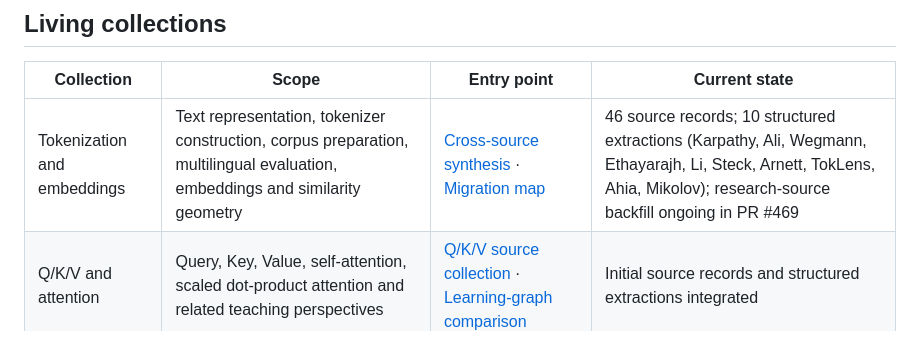
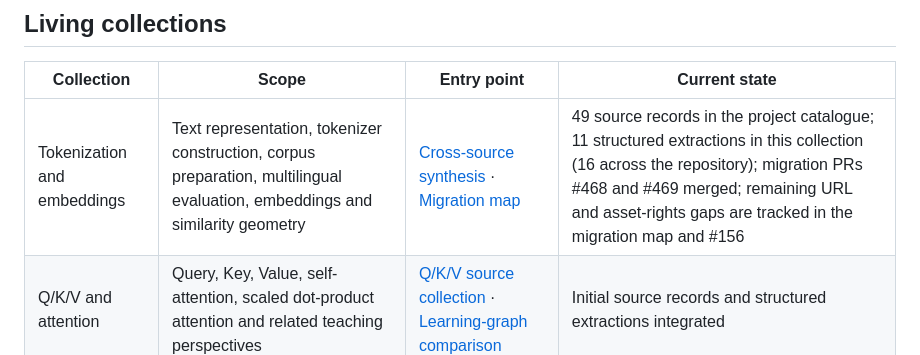
Before and after one commit to JM-Brun/llm-lab, a Markdown page: docs/source-reviews/README.md, the part around the change. Rendered like a GitHub page.

Commit message:
docs(sources): reconcile source and extraction inventory
* docs(sources): reconcile collection inventory counts

* docs(sources): record current extraction inventory and migration status

```diff
--- a/docs/source-reviews/README.md
+++ b/docs/source-reviews/README.md
@@ -8,7 +8,7 @@ A collection dossier is not a replacement for the canonical concept graph, bilin
 
 | Collection | Scope | Entry point | Current state |
 |---|---|---|---|
-| Tokenization and embeddings | Text representation, tokenizer construction, corpus preparation, multilingual evaluation, embeddings and similarity geometry | [Cross-source synthesis](tokenization-embeddings-source-collection.md) · [Migration map](tokenization-embeddings-source-migration-map-2026-11.md) | 46 source records; 10 structured extractions (Karpathy, Ali, Wegmann, Ethayarajh, Li, Steck, Arnett, TokLens, Ahia, Mikolov); research-source backfill ongoing in PR #469 |
+| Tokenization and embeddings | Text representation, tokenizer construction, corpus preparation, multilingual evaluation, embeddings and similarity geometry | [Cross-source synthesis](tokenization-embeddings-source-collection.md) · [Migration map](tokenization-embeddings-source-migration-map-2026-11.md) | 49 source records in the project catalogue; 11 structured extractions in this collection (16 across the repository); migration PRs #468 and #469 merged; remaining URL and asset-rights gaps are tracked in the migration map and #156 |
 | Q/K/V and attention | Query, Key, Value, self-attention, scaled dot-product attention and related teaching perspectives | [Q/K/V source collection](qkv-source-collection.md) · [Learning-graph comparison](qkv-learning-graph-comparison-2026-11.md) | Initial source records and structured extractions integrated |
 
 ## How to navigate the evidence
```
Also changed, not shown: docs/source-reviews/tokenization-embeddings-source-collection.md (+2 -0 lines).
